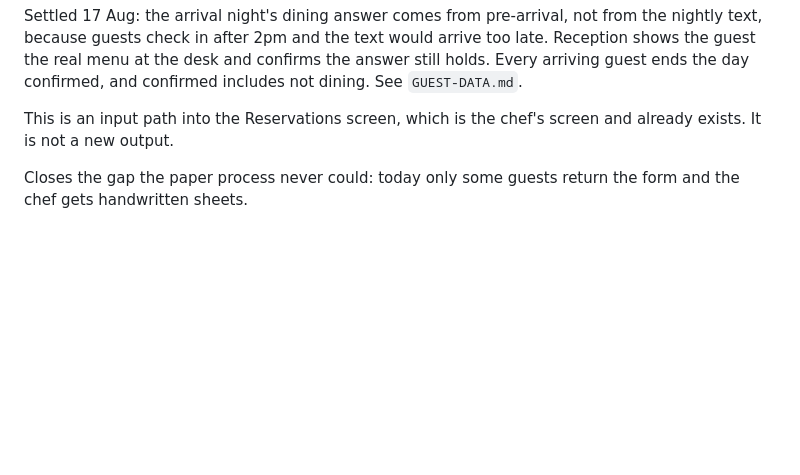
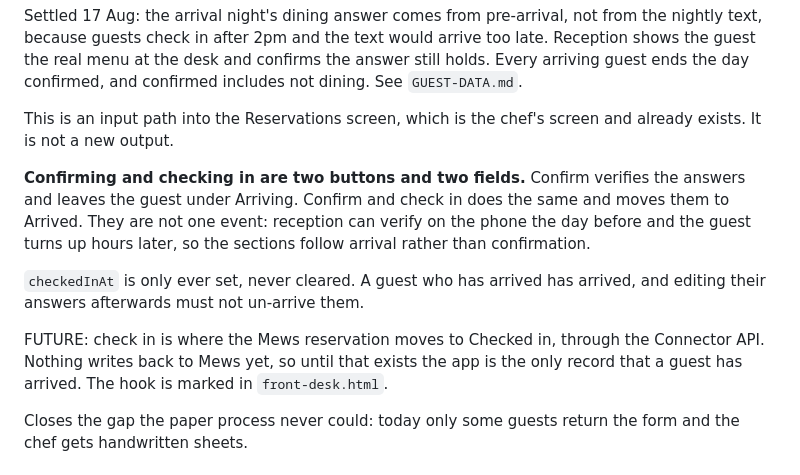
Before and after one commit to NALA-Resort/nala-menu, a Markdown page: SCREENS.md, the part around the change. Drawn GitHub-style; blank space fills up the shorter version.

Commit message:
Record the check in button in the design notes, which the last commit missed

```diff
--- a/SCREENS.md
+++ b/SCREENS.md
@@ -143,6 +143,20 @@ and confirmed includes not dining. See `GUEST-DATA.md`.
 This is an input path into the Reservations screen, which is the chef's screen
 and already exists. It is not a new output.
 
+**Confirming and checking in are two buttons and two fields.** Confirm verifies
+the answers and leaves the guest under Arriving. Confirm and check in does the
+same and moves them to Arrived. They are not one event: reception can verify on
+the phone the day before and the guest turns up hours later, so the sections
+follow arrival rather than confirmation.
+
+`checkedInAt` is only ever set, never cleared. A guest who has arrived has
+arrived, and editing their answers afterwards must not un-arrive them.
+
+FUTURE: check in is where the Mews reservation moves to Checked in, through the
+Connector API. Nothing writes back to Mews yet, so until that exists the app is
+the only record that a guest has arrived. The hook is marked in
+`front-desk.html`.
+
 Closes the gap the paper process never could: today only some guests return the
 form and the chef gets handwritten sheets.
 
```
